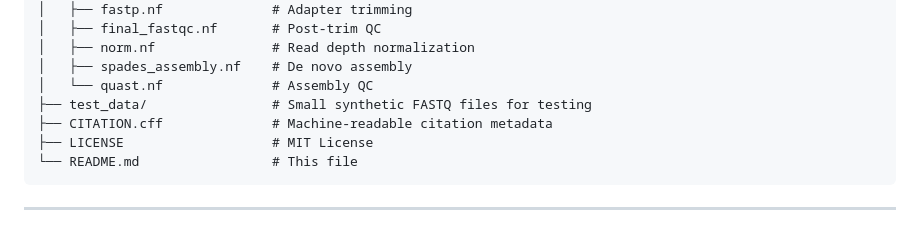
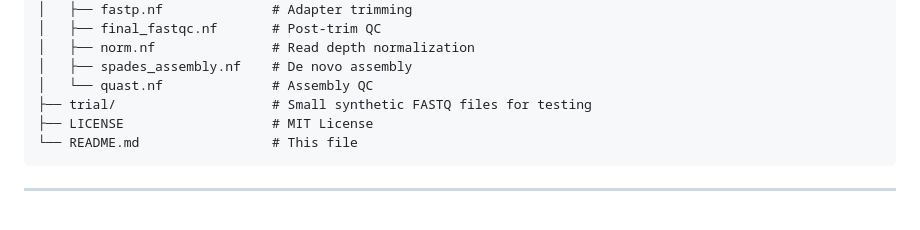
Before and after one commit to RMR42/NIV_Illumina_Denovo_Pipeline, a Markdown page: README.md, the part around the change. Drawn GitHub-style.

````diff
--- a/README.md
+++ b/README.md
@@ -310,8 +310,7 @@ viral-assembly-pipeline/
 │   ├── norm.nf               # Read depth normalization
 │   ├── spades_assembly.nf    # De novo assembly
 │   └── quast.nf              # Assembly QC
-├── test_data/                # Small synthetic FASTQ files for testing
-├── CITATION.cff              # Machine-readable citation metadata
+├── trial/                    # Small synthetic FASTQ files for testing
 ├── LICENSE                   # MIT License
 └── README.md                 # This file
 ```
````
